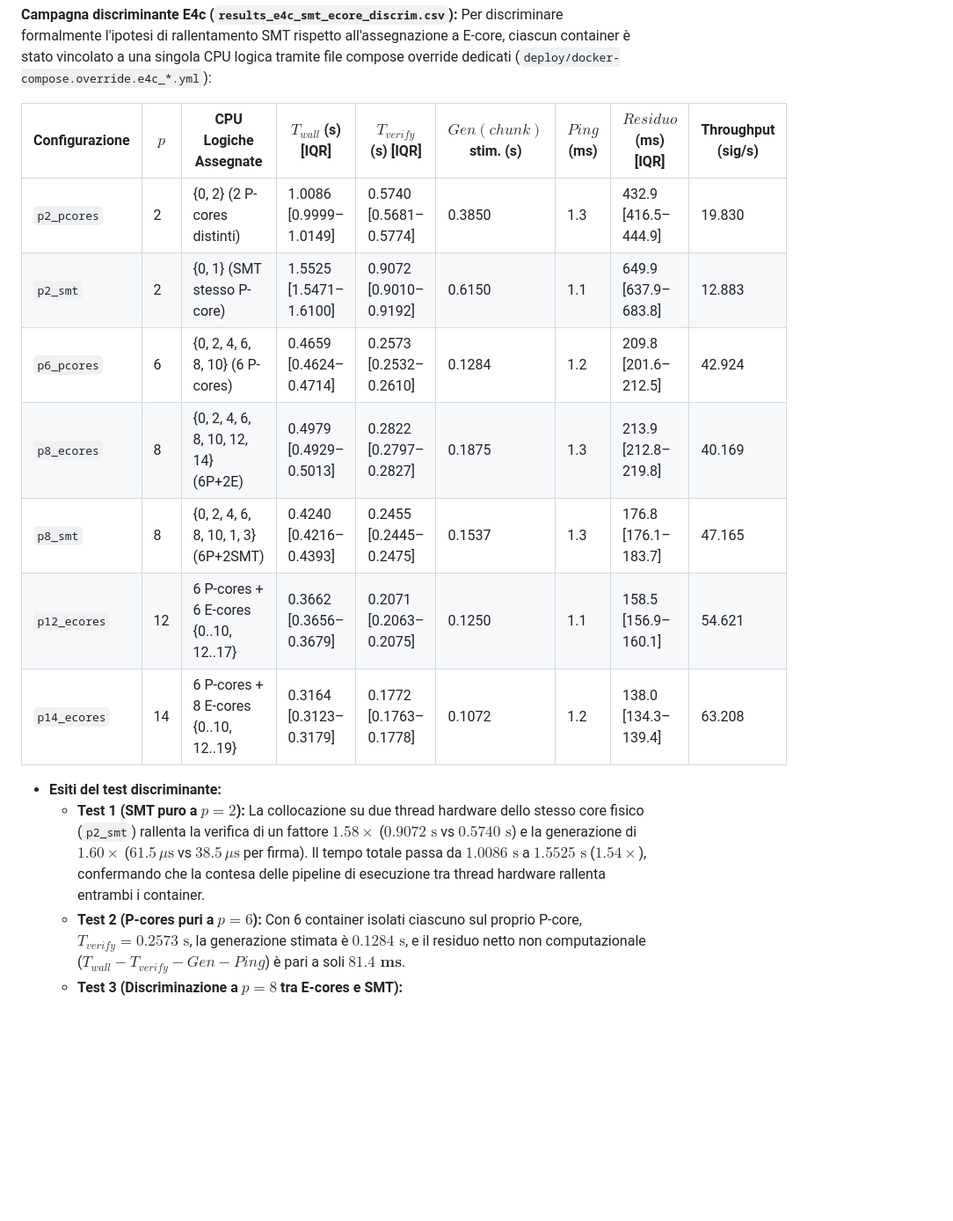
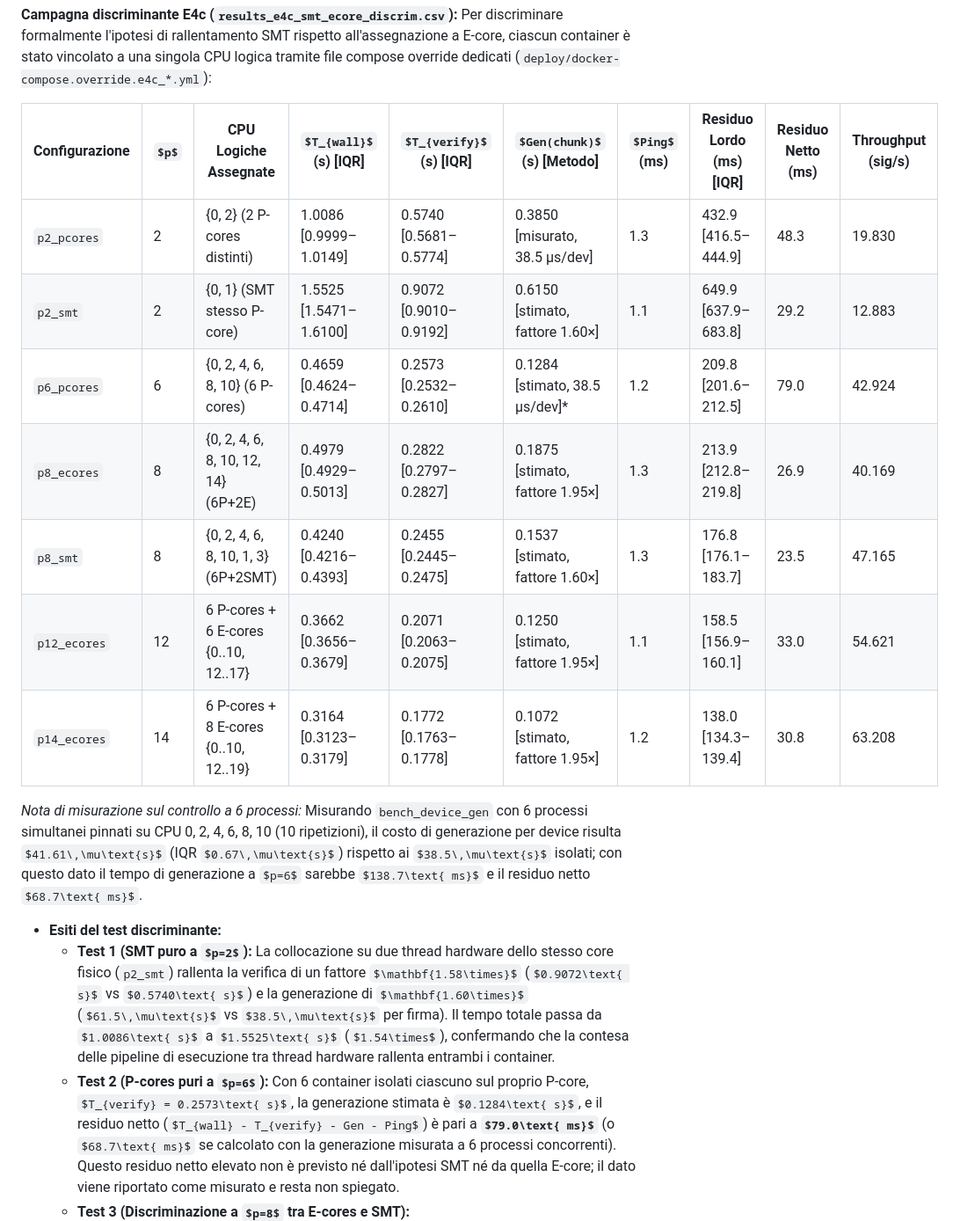
Before and after one commit to andrea-01/s4t-trust-hpc, a Markdown page: PROGRESS.md, the part around one of its changes. Shown at 88% size. Drawn GitHub-style; some formulas as TeX source; blank space fills up the shorter version.

Commit message:
docs: rettifica tabelle e note E4c e gate E7 in PROGRESS.md (Passo 0)

```diff
--- a/PROGRESS.md
+++ b/PROGRESS.md
@@ -813,17 +813,19 @@ sudo bash -c 'for g in /sys/devices/system/cpu/cpu*/cpufreq/scaling_governor; do
 
 **Campagna discriminante E4c (`results_e4c_smt_ecore_discrim.csv`):** Per discriminare formalmente l'ipotesi di rallentamento SMT rispetto all'assegnazione a E-core, ciascun container è stato vincolato a una singola CPU logica tramite file compose override dedicati (`deploy/docker-compose.override.e4c_*.yml`):
 
-| Configurazione | $p$ | CPU Logiche Assegnate | $T_{wall}$ (s) [IQR] | $T_{verify}$ (s) [IQR] | $Gen(chunk)$ stim. (s) | $Ping$ (ms) | $Residuo$ (ms) [IQR] | Throughput (sig/s) |
-|---|---|---|---|---|---|---|---|---|
-| `p2_pcores` | 2 | {0, 2} (2 P-cores distinti) | 1.0086 [0.9999–1.0149] | 0.5740 [0.5681–0.5774] | 0.3850 | 1.3 | 432.9 [416.5–444.9] | 19.830 |
-| `p2_smt` | 2 | {0, 1} (SMT stesso P-core) | 1.5525 [1.5471–1.6100] | 0.9072 [0.9010–0.9192] | 0.6150 | 1.1 | 649.9 [637.9–683.8] | 12.883 |
-| `p6_pcores` | 6 | {0, 2, 4, 6, 8, 10} (6 P-cores) | 0.4659 [0.4624–0.4714] | 0.2573 [0.2532–0.2610] | 0.1284 | 1.2 | 209.8 [201.6–212.5] | 42.924 |
-| `p8_ecores` | 8 | {0, 2, 4, 6, 8, 10, 12, 14} (6P+2E) | 0.4979 [0.4929–0.5013] | 0.2822 [0.2797–0.2827] | 0.1875 | 1.3 | 213.9 [212.8–219.8] | 40.169 |
-| `p8_smt` | 8 | {0, 2, 4, 6, 8, 10, 1, 3} (6P+2SMT) | 0.4240 [0.4216–0.4393] | 0.2455 [0.2445–0.2475] | 0.1537 | 1.3 | 176.8 [176.1–183.7] | 47.165 |
-| `p12_ecores` | 12 | 6 P-cores + 6 E-cores {0..10, 12..17} | 0.3662 [0.3656–0.3679] | 0.2071 [0.2063–0.2075] | 0.1250 | 1.1 | 158.5 [156.9–160.1] | 54.621 |
-| `p14_ecores` | 14 | 6 P-cores + 8 E-cores {0..10, 12..19} | 0.3164 [0.3123–0.3179] | 0.1772 [0.1763–0.1778] | 0.1072 | 1.2 | 138.0 [134.3–139.4] | 63.208 |
+| Configurazione | $p$ | CPU Logiche Assegnate | $T_{wall}$ (s) [IQR] | $T_{verify}$ (s) [IQR] | $Gen(chunk)$ (s) [Metodo] | $Ping$ (ms) | Residuo Lordo (ms) [IQR] | Residuo Netto (ms) | Throughput (sig/s) |
+|---|---|---|---|---|---|---|---|---|---|
+| `p2_pcores` | 2 | {0, 2} (2 P-cores distinti) | 1.0086 [0.9999–1.0149] | 0.5740 [0.5681–0.5774] | 0.3850 [misurato, 38.5 µs/dev] | 1.3 | 432.9 [416.5–444.9] | 48.3 | 19.830 |
+| `p2_smt` | 2 | {0, 1} (SMT stesso P-core) | 1.5525 [1.5471–1.6100] | 0.9072 [0.9010–0.9192] | 0.6150 [stimato, fattore 1.60×] | 1.1 | 649.9 [637.9–683.8] | 29.2 | 12.883 |
+| `p6_pcores` | 6 | {0, 2, 4, 6, 8, 10} (6 P-cores) | 0.4659 [0.4624–0.4714] | 0.2573 [0.2532–0.2610] | 0.1284 [stimato, 38.5 µs/dev]* | 1.2 | 209.8 [201.6–212.5] | 79.0 | 42.924 |
+| `p8_ecores` | 8 | {0, 2, 4, 6, 8, 10, 12, 14} (6P+2E) | 0.4979 [0.4929–0.5013] | 0.2822 [0.2797–0.2827] | 0.1875 [stimato, fattore 1.95×] | 1.3 | 213.9 [212.8–219.8] | 26.9 | 40.169 |
+| `p8_smt` | 8 | {0, 2, 4, 6, 8, 10, 1, 3} (6P+2SMT) | 0.4240 [0.4216–0.4393] | 0.2455 [0.2445–0.2475] | 0.1537 [stimato, fattore 1.60×] | 1.3 | 176.8 [176.1–183.7] | 23.5 | 47.165 |
+| `p12_ecores` | 12 | 6 P-cores + 6 E-cores {0..10, 12..17} | 0.3662 [0.3656–0.3679] | 0.2071 [0.2063–0.2075] | 0.1250 [stimato, fattore 1.95×] | 1.1 | 158.5 [156.9–160.1] | 33.0 | 54.621 |
+| `p14_ecores` | 14 | 6 P-cores + 8 E-cores {0..10, 12..19} | 0.3164 [0.3123–0.3179] | 0.1772 [0.1763–0.1778] | 0.1072 [stimato, fattore 1.95×] | 1.2 | 138.0 [134.3–139.4] | 30.8 | 63.208 |
+
+*Nota di misurazione sul controllo a 6 processi:* Misurando `bench_device_gen` con 6 processi simultanei pinnati su CPU 0, 2, 4, 6, 8, 10 (10 ripetizioni), il costo di generazione per device risulta $41.61\,\mu\text{s}$ (IQR $0.67\,\mu\text{s}$) rispetto ai $38.5\,\mu\text{s}$ isolati; con questo dato il tempo di generazione a $p=6$ sarebbe $138.7\text{ ms}$ e il residuo netto $68.7\text{ ms}$.
 
 - **Esiti del test discriminante:**
   - **Test 1 (SMT puro a $p=2$):** La collocazione su due thread hardware dello stesso core fisico (`p2_smt`) rallenta la verifica di un fattore $\mathbf{1.58\times}$ ($0.9072\text{ s}$ vs $0.5740\text{ s}$) e la generazione di $\mathbf{1.60\times}$ ($61.5\,\mu\text{s}$ vs $38.5\,\mu\text{s}$ per firma). Il tempo totale passa da $1.0086\text{ s}$ a $1.5525\text{ s}$ ($1.54\times$), confermando che la contesa delle pipeline di esecuzione tra thread hardware rallenta entrambi i container.
-  - **Test 2 (P-cores puri a $p=6$):** Con 6 container isolati ciascuno sul proprio P-core, $T_{verify} = 0.2573\text{ s}$, la generazione stimata è $0.1284\text{ s}$, e il residuo netto non computazionale ($T_{wall} - T_{verify} - Gen - Ping$) è pari a soli $\mathbf{81.4\text{ ms}}$.
+  - **Test 2 (P-cores puri a $p=6$):** Con 6 container isolati ciascuno sul proprio P-core, $T_{verify} = 0.2573\text{ s}$, la generazione stimata è $0.1284\text{ s}$, e il residuo netto ($T_{wall} - T_{verify} - Gen - Ping$) è pari a **$79.0\text{ ms}$** (o $68.7\text{ ms}$ se calcolato con la generazione misurata a 6 processi concorrenti). Questo residuo netto elevato non è previsto né dall'ipotesi SMT né da quella E-core; il dato viene riportato come misurato e resta non spiegato.
   - **Test 3 (Discriminazione a $p=8$ tra E-cores e SMT):**
```
Also changed, not shown: other parts of PROGRESS.md (+9 -15 lines).
